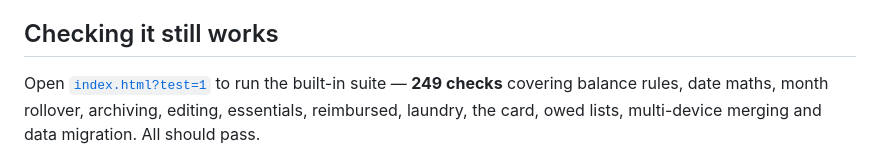
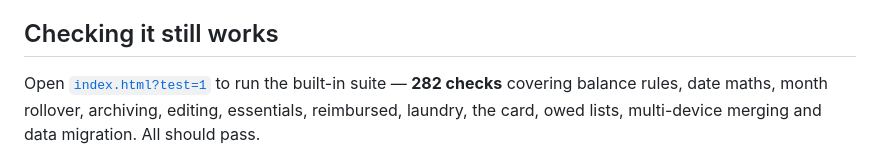
Before and after one commit to Syon-Pratap/expense-tracker, a Markdown page: README.md, the part around the change. Drawn GitHub-style.

Commit message:
Update the test count in the README
Co-Authored-By: Claude Opus 5 <noreply@anthropic.com>

```diff
--- a/README.md
+++ b/README.md
@@ -164,7 +164,7 @@ switch tabs. On a phone the tab strip scrolls sideways.
 ## Checking it still works
 
 Open [`index.html?test=1`](https://syon-pratap.github.io/expense-tracker/index.html?test=1)
-to run the built-in suite — **249 checks** covering balance rules, date maths, month
+to run the built-in suite — **282 checks** covering balance rules, date maths, month
 rollover, archiving, editing, essentials, reimbursed, laundry, the card, owed lists,
 multi-device merging and data migration. All should pass.
 
```
